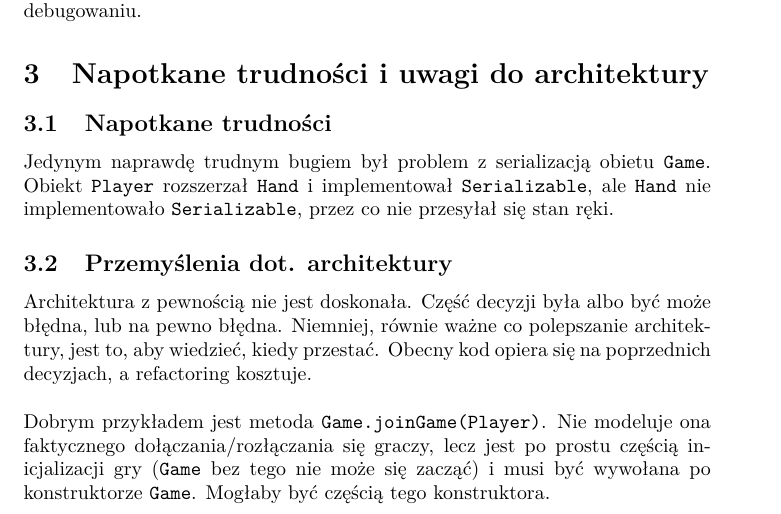
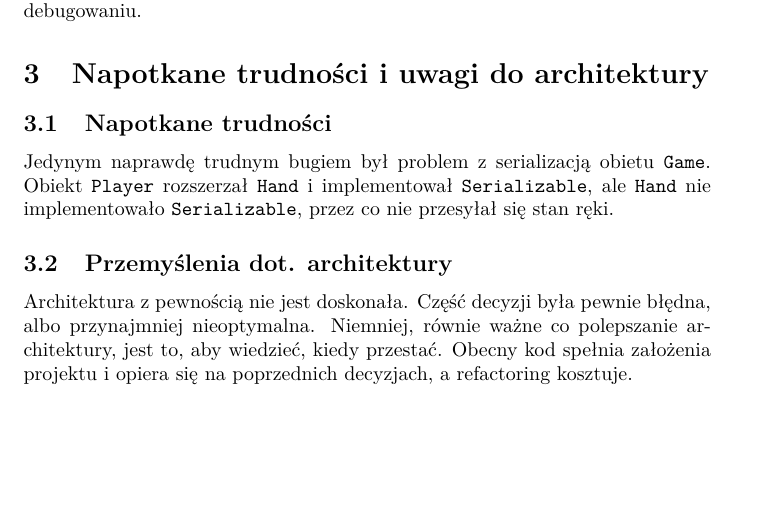
Before and after one commit to torelq/bridge-po2025, a LaTeX document (docs/Project_Documentation.tex): part of page 3 of 3, cut so that both start at the same text, the shorter picture padded with empty space. Compiled offline with pdfLaTeX.

Commit message:
docs update

```diff
--- a/docs/Project_Documentation.tex
+++ b/docs/Project_Documentation.tex
@@ -94,8 +94,6 @@ Jedynym naprawdę trudnym bugiem był problem z serializacją obietu \ch{Game}.
 
 \subsection{Przemyślenia dot. architektury}
 
-Architektura z pewnością nie jest doskonała. Część decyzji była albo być może błędna, lub na pewno błędna. Niemniej, równie ważne co polepszanie architektury, jest to, aby wiedzieć, kiedy przestać. Obecny kod opiera się na poprzednich decyzjach, a refactoring kosztuje.\\
-
-Dobrym przykładem jest metoda \ch{Game.joinGame(Player)}. Nie modeluje ona faktycznego dołączania/rozłączania się graczy, lecz jest po prostu częścią inicjalizacji gry (\ch{Game} bez tego nie może się zacząć) i musi być wywołana po konstruktorze \ch{Game}. Mogłaby być częścią tego konstruktora.
+Architektura z pewnością nie jest doskonała. Część decyzji była pewnie błędna, albo przynajmniej nieoptymalna. Niemniej, równie ważne co polepszanie architektury, jest to, aby wiedzieć, kiedy przestać. Obecny kod spełnia założenia projektu i opiera się na poprzednich decyzjach, a refactoring kosztuje.
 
 \end{document}
```
Also changed, not shown: docs/Project_Documentation.pdf.
